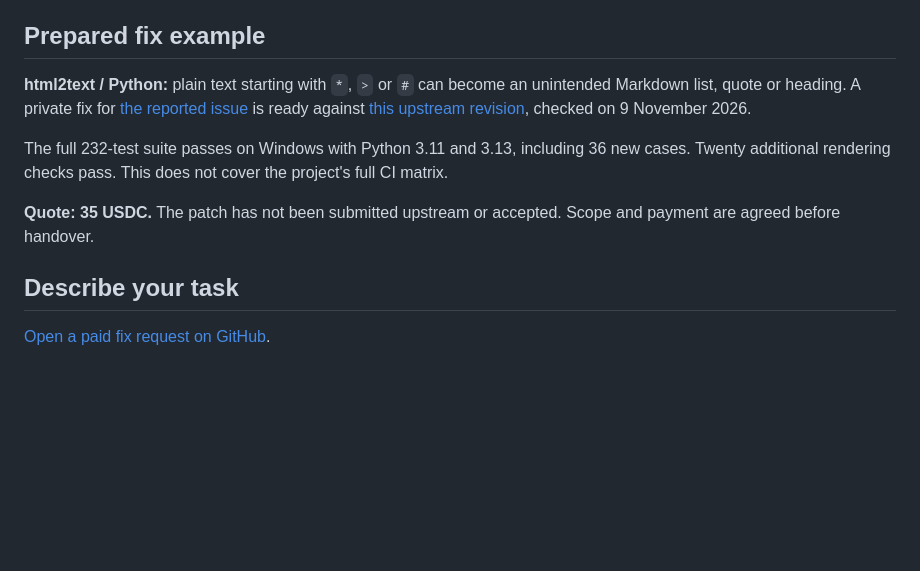
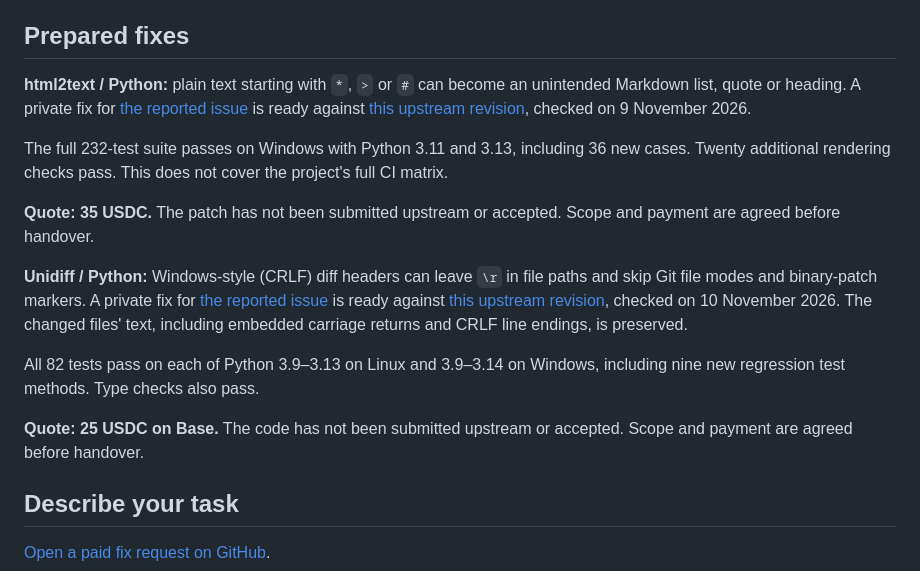
Before and after one commit to ub3dqy/practical-tech-help, a Markdown page: PAID-FIXES.md, the part around the change. Drawn GitHub-style; blank space fills up the shorter version.

```diff
--- a/PAID-FIXES.md
+++ b/PAID-FIXES.md
@@ -31,13 +31,19 @@ Twenty new tests and checks on an Android tablet emulator (API 36) pass, includi
 - **PETL:** reviewed uncached merge behavior; the author accepted the finding and corrected it. [Review](https://github.com/petl-developers/petl/pull/774#pullrequestreview-5725109947) · [Author's reply](https://github.com/petl-developers/petl/pull/774#discussion_r4434273917).
 - **Viridis:** identified two mismatches between paper statements and formal results; the maintainer confirmed both. [Positive-angle condition](https://github.com/jdhart81/viridis-canon/issues/145#issuecomment-6711535656) · [Probability-event direction](https://github.com/jdhart81/viridis-canon/issues/146#issuecomment-6711530033).
 
-## Prepared fix example
+## Prepared fixes
 
 **html2text / Python:** plain text starting with `*`, `>` or `#` can become an unintended Markdown list, quote or heading. A private fix for [the reported issue](https://github.com/Alir3z4/html2text/issues/467) is ready against [this upstream revision](https://github.com/Alir3z4/html2text/tree/5cf85510a2498546d5b48ad1bf7d75b146aac591), checked on 9 November 2026.
 
 The full 232-test suite passes on Windows with Python 3.11 and 3.13, including 36 new cases. Twenty additional rendering checks pass. This does not cover the project's full CI matrix.
 
 **Quote: 35 USDC.** The patch has not been submitted upstream or accepted. Scope and payment are agreed before handover.
+
+**Unidiff / Python:** Windows-style (CRLF) diff headers can leave `\r` in file paths and skip Git file modes and binary-patch markers. A private fix for [the reported issue](https://github.com/matiasb/python-unidiff/issues/154) is ready against [this upstream revision](https://github.com/matiasb/python-unidiff/tree/926d4ce81da020b19e985796fce389cb278f16a1), checked on 10 November 2026. The changed files' text, including embedded carriage returns and CRLF line endings, is preserved.
+
+All 82 tests pass on each of Python 3.9–3.13 on Linux and 3.9–3.14 on Windows, including nine new regression test methods. Type checks also pass.
+
+**Quote: 25 USDC on Base.** The code has not been submitted upstream or accepted. Scope and payment are agreed before handover.
 
 ## Describe your task
 
```
Also changed, not shown: PAID-FIXES.ru.md (+7 -1 lines).
